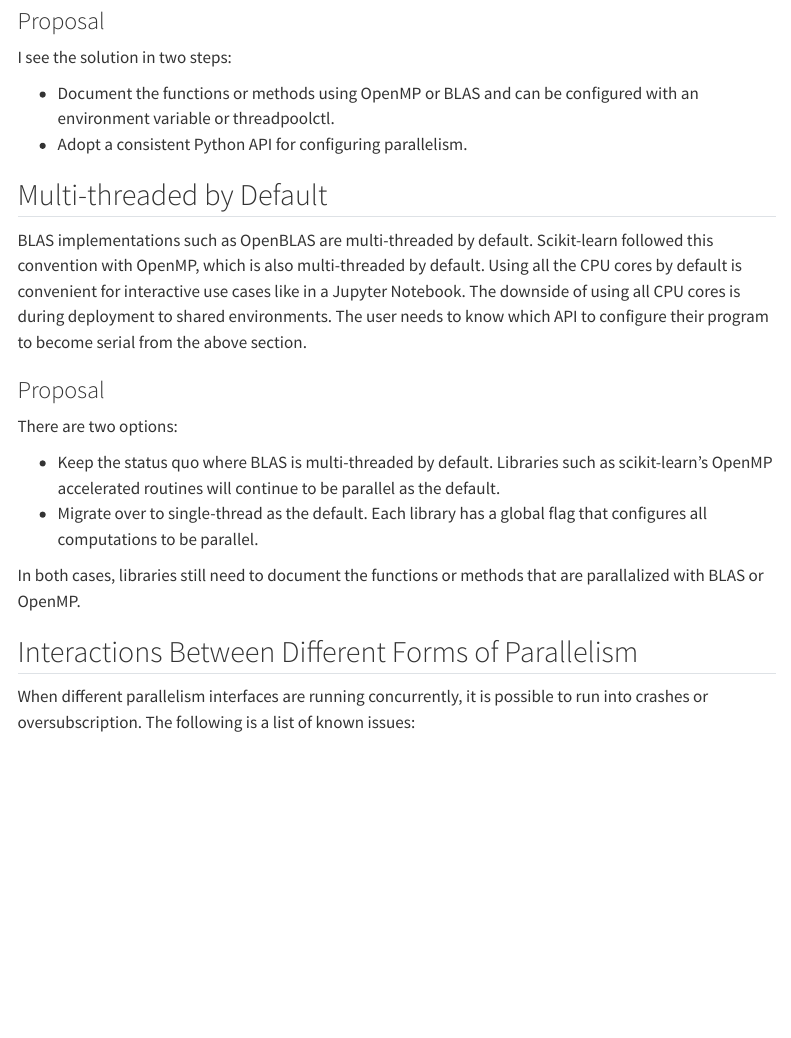
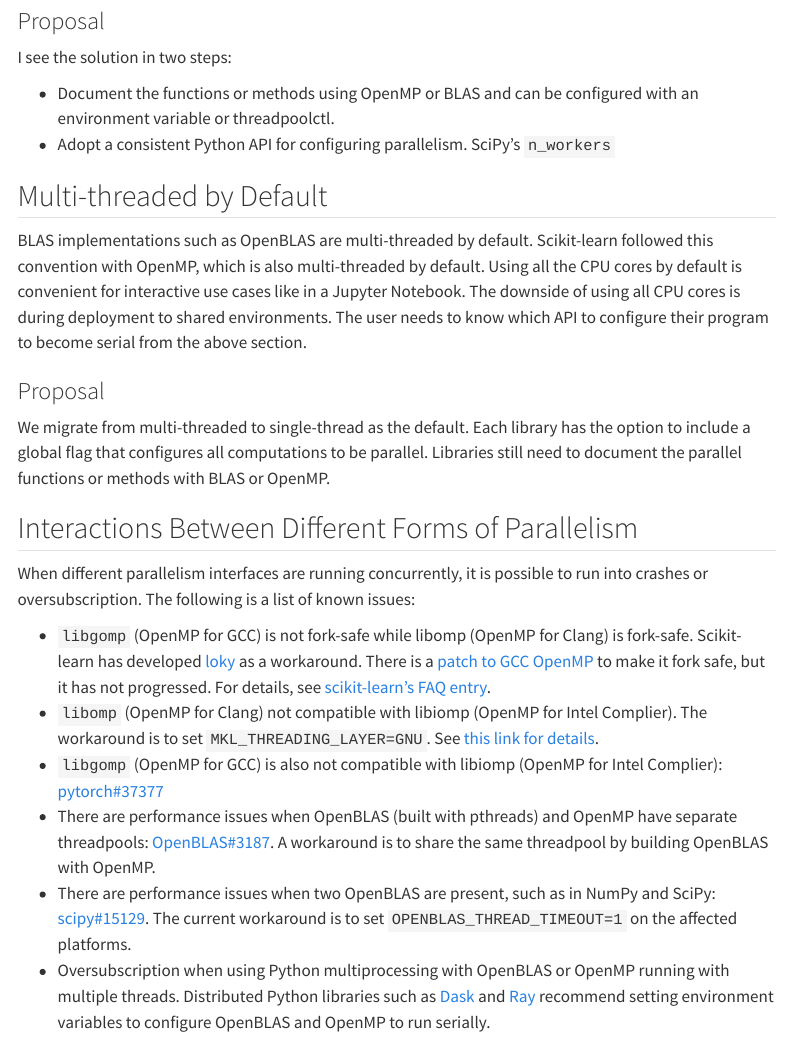
Before and after one commit to thomasjpfan/parallelism-python-libraries-design, a Quarto document (index.qmd): the page in a window 1100 px wide, from 1820 px down. Rendered offline with R 4.5, knitr and Pandoc in place of Quarto, with nearby package versions; menus at the side of the page are left out.

Commit message:
ENH Be more strict about proposal

```diff
--- a/index.qmd
+++ b/index.qmd
@@ -46,8 +46,7 @@
 I see the solution in two steps:
 
 - Document the functions or methods using OpenMP or BLAS and can be configured with an environment variable or threadpoolctl.
-- Adopt a consistent Python API for configuring parallelism.
-
+- Adopt a consistent Python API for configuring parallelism. SciPy's `n_workers`
 
 ## Multi-threaded by Default
 
@@ -55,18 +54,13 @@
 
 ### Proposal
 
-There are two options:
-
-- Keep the status quo where BLAS is multi-threaded by default. Libraries such as scikit-learn's OpenMP accelerated routines will continue to be parallel as the default.
-- Migrate over to single-thread as the default. Each library has a global flag that configures all computations to be parallel.
-
-In both cases, libraries still need to document the functions or methods that are parallalized with BLAS or OpenMP.
+We migrate from multi-threaded to single-thread as the default. Each library has the option to include a global flag that configures all computations to be parallel. Libraries still need to document the parallel functions or methods with BLAS or OpenMP.
 
 ## Interactions Between Different Forms of Parallelism
 
 When different parallelism interfaces are running concurrently, it is possible to run into crashes or oversubscription. The following is a list of known issues:
 
-- `libgomp` (OpenMP for GCC) is not fork-safe while libomp (OpenMP for Clang) is fork-safe. Scikit-learn has developed [loky](https://github.com/joblib/loky)  as a workaround. There is a [patch to GCC OpenMP](https://gcc.gnu.org/bugzilla/show_bug.cgi?id=60035) to make it fork safe, but it has not progressed. For details, see [this FAQ entry](https://scikit-learn.org/stable/faq.html#why-do-i-sometime-get-a-crash-freeze-with-n-jobs-1-under-osx-or-linux).
+- `libgomp` (OpenMP for GCC) is not fork-safe while libomp (OpenMP for Clang) is fork-safe. Scikit-learn has developed [loky](https://github.com/joblib/loky)  as a workaround. There is a [patch to GCC OpenMP](https://gcc.gnu.org/bugzilla/show_bug.cgi?id=60035) to make it fork safe, but it has not progressed. For details, see [scikit-learn's FAQ entry](https://scikit-learn.org/stable/faq.html#why-do-i-sometime-get-a-crash-freeze-with-n-jobs-1-under-osx-or-linux).
 - `libomp` (OpenMP for Clang) not compatible with libiomp (OpenMP for Intel Complier). The workaround is to set `MKL_THREADING_LAYER=GNU`. See [this link for details](https://github.com/joblib/threadpoolctl/blob/master/multiple_openmp.md).
 - `libgomp` (OpenMP for GCC) is also not compatible with libiomp (OpenMP for Intel Complier): [pytorch#37377](https://github.com/pytorch/pytorch/issues/37377)
 - There are performance issues when OpenBLAS (built with pthreads) and OpenMP have separate threadpools: [OpenBLAS#3187](https://github.com/xianyi/OpenBLAS/issues/3187). A workaround is to share the same threadpool by building OpenBLAS with OpenMP.
```
Also changed, not shown: index.qmd (5 more changed lines).
